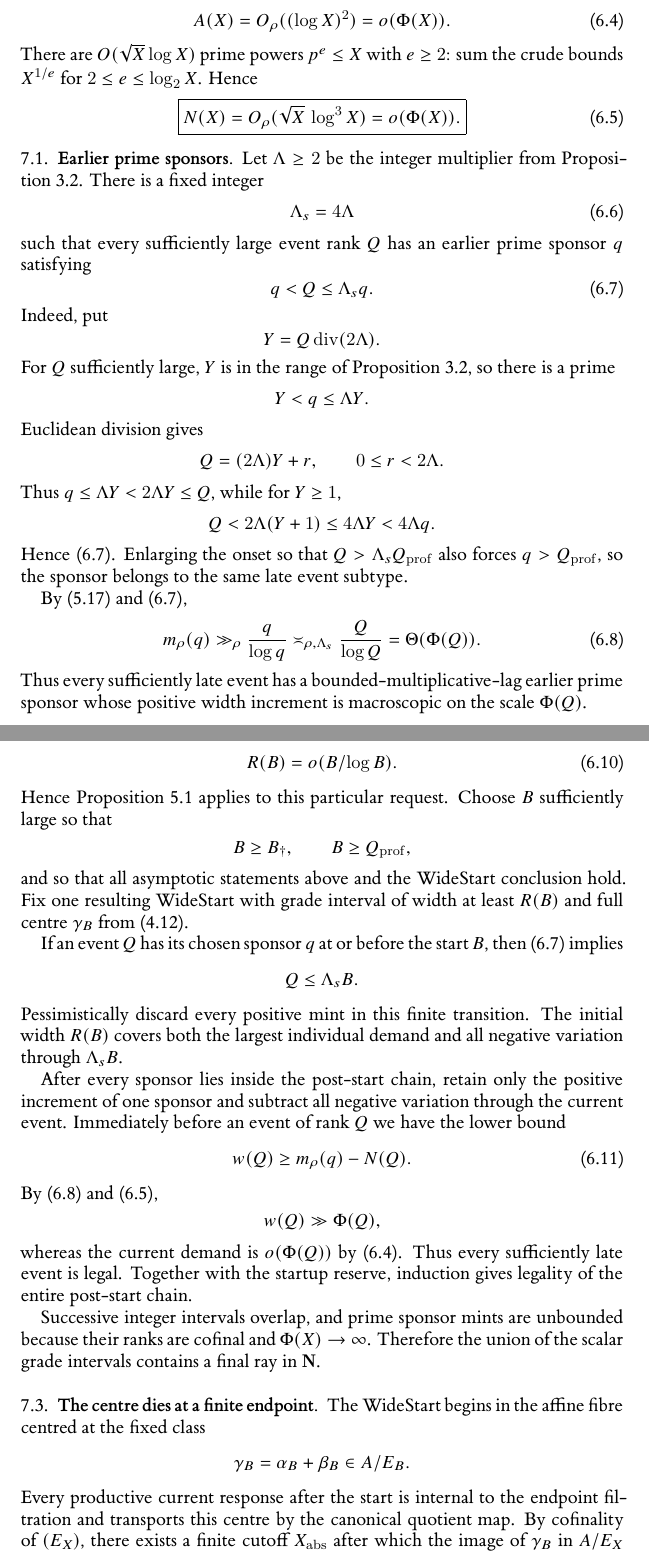
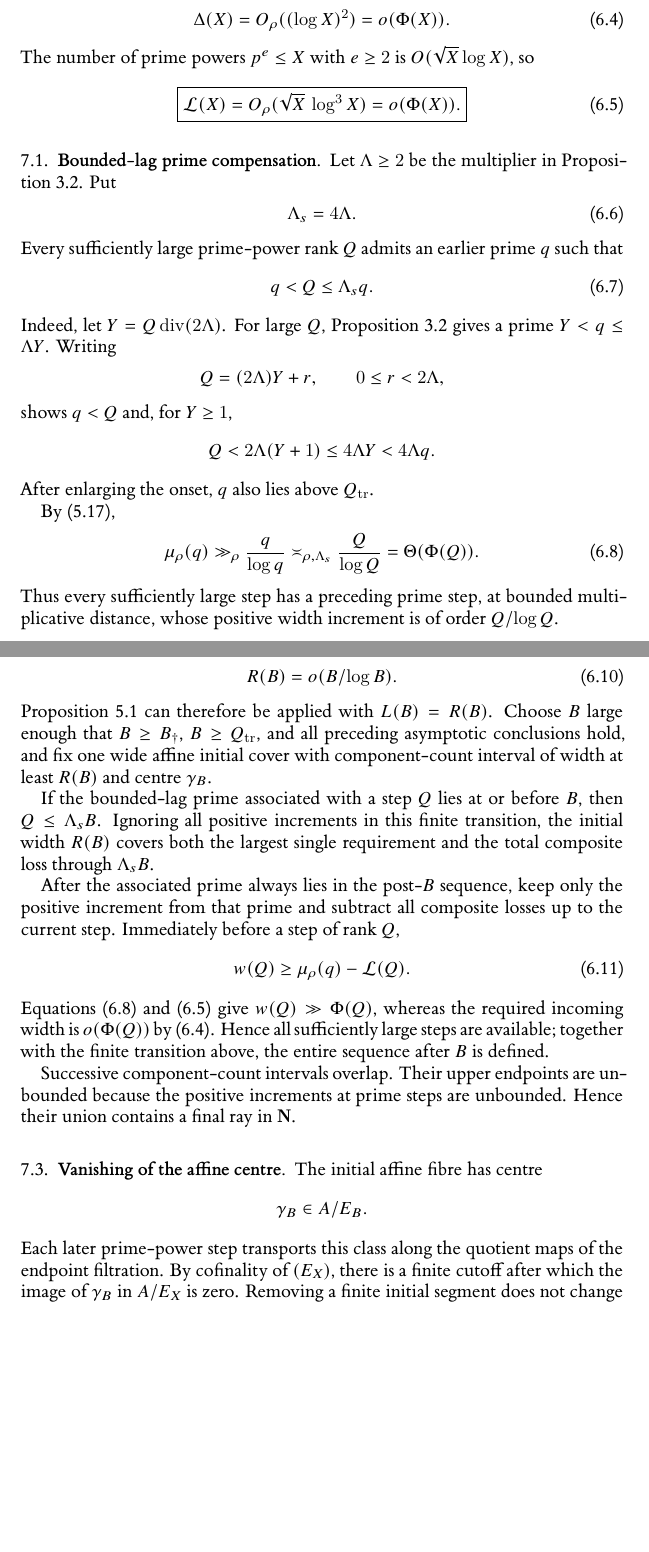
Before and after one commit to Yuren-Tang/erdos-289, a LaTeX paper (paper/manuscript.tex, which reads paper/sections/postpass-06-scalar-finality.tex): two parts of pages 16 and 17 of 26, joined at a grey line, cut so that both start at the same text, the shorter picture padded with empty space. Compiled offline with XeLaTeX.

Commit message:
Rewrite scalar dynamics as eventual component-count coverage

```diff
--- a/paper/sections/postpass-06-scalar-finality.tex
+++ b/paper/sections/postpass-06-scalar-finality.tex
@@ -39,56 +35,48 @@ N(X)=
 \tag{6.3}\label{eq:cumulative-debt}
 \]
-be the cumulative negative variation.  By \eqref{eq:d-composite},
+By \eqref{eq:d-composite},
 \[
-A(X)=O_\rho((\log X)^2)=o(\Phi(X)).
+\Delta(X)=O_\rho((\log X)^2)=o(\Phi(X)).
 \tag{6.4}\label{eq:max-demand-subscale}
 \]
-There are $O(\sqrt X\log X)$ prime powers $p^e\le X$ with $e\ge2$: sum the crude bounds $X^{1/e}$ for $2\le e\le\log_2X$.  Hence
+The number of prime powers $p^e\le X$ with $e\ge2$ is $O(\sqrt X\log X)$, so
 \[
 \boxed{
-N(X)=O_\rho(\sqrt X\,\log^3X)
+\mathcal L(X)=O_\rho(\sqrt X\,\log^3X)
 =o(\Phi(X)).}
 \tag{6.5}\label{eq:debt-subscale}
 \]
 
-\subsection{Earlier prime sponsors}
+\subsection{Bounded-lag prime compensation}
 
-Let $\Lambda\ge2$ be the integer multiplier from Proposition~\ref{prop:prime-supply-main}.  There is a fixed integer
+Let $\Lambda\ge2$ be the multiplier in Proposition~\ref{prop:prime-supply-main}.  Put
 \[
-\Lambda_s=4\Lambda
+\Lambda_s=4\Lambda.
 \tag{6.6}\label{eq:sponsor-lag}
 \]
-such that every sufficiently large event rank $Q$ has an earlier prime sponsor $q$ satisfying
+Every sufficiently large prime-power rank $Q$ admits an earlier prime $q$ such that
 \[
 q<Q\le\Lambda_s q.
 \tag{6.7}\label{eq:sponsor-bounded-lag}
 \]
-Indeed, put
-\[
-Y=Q\operatorname{div}(2\Lambda).
-\]
-For $Q$ sufficiently large, $Y$ is in the range of Proposition~\ref{prop:prime-supply-main}, so there is a prime
-\[
-Y<q\le\Lambda Y.
-\]
-Euclidean division gives
+Indeed, let $Y=Q\operatorname{div}(2\Lambda)$.  For large $Q$, Proposition~\ref{prop:prime-supply-main} gives a prime $Y<q\le\Lambda Y$.  Writing
 \[
 Q=(2\Lambda)Y+r,
-\qquad 0\le r<2\Lambda.
+\qquad0\le r<2\Lambda,
 \]
-Thus $q\le\Lambda Y<2\Lambda Y\le Q$, while for $Y\ge1$,
+shows $q<Q$ and, for $Y\ge1$,
 \[
 Q<2\Lambda(Y+1)\le4\Lambda Y<4\Lambda q.
 \]
-Hence \eqref{eq:sponsor-bounded-lag}.  Enlarging the onset so that $Q>\Lambda_sQ_{\mathrm{prof}}$ also forces $q>Q_{\mathrm{prof}}$, so the sponsor belongs to the same late event subtype.
+After enlarging the onset, $q$ also lies above $Q_{\mathrm{tr}}$.
 
-By \eqref{eq:mint-prime} and \eqref{eq:sponsor-bounded-lag},
+By \eqref{eq:mint-prime},
 \[
-m_\rho(q)
-\gg_\rho \frac q{\log q}
+\mu_\rho(q)
+\gg_\rho\frac q{\log q}
 \asymp_{\rho,\Lambda_s}\frac Q{\log Q}
 =\Theta(\Phi(Q)).
 \tag{6.8}\label{eq:sponsor-mint}
 \]
-Thus every sufficiently late event has a bounded-multiplicative-lag earlier prime sponsor whose positive width increment is macroscopic on the scale $\Phi(Q)$.
+Thus every sufficiently large step has a preceding prime step, at bounded multiplicative distance, whose positive width increment is of order $Q/\log Q$.
 
@@ -98,2 +86 @@ The scalar theorem will be used above an arbitrarily prescribed lower cutoff $B_
 \[
-R(B)=A(\Lambda_sB)+N(\Lambda_sB).
@@ -103,38 +91,27 @@ By \eqref{eq:max-demand-subscale}, \eqref{eq:debt-subscale}, and fixed-scale sta
 \[
 R(B)=o(B/\log B).
-\tag{6.10}
+\tag{6.10}\label{eq:startup-subscale-scalar}
 \]
-Hence Proposition~\ref{prop:wide-start} applies to this particular request.  Choose $B$ sufficiently large so that
+Proposition~\ref{prop:wide-start} can therefore be applied with $L(B)=R(B)$.  Choose $B$ large enough that $B\ge B_\dagger$, $B\ge Q_{\mathrm{tr}}$, and all preceding asymptotic conclusions hold, and fix one wide affine initial cover with component-count interval of width at least $R(B)$ and centre $\gamma_B$.
+
+If the bounded-lag prime associated with a step $Q$ lies at or before $B$, then $Q\le\Lambda_sB$.  Ignoring all positive increments in this finite transition, the initial width $R(B)$ covers both the largest single requirement and the total composite loss through $\Lambda_sB$.
+
+After the associated prime always lies in the post-$B$ sequence, keep only the positive increment from that prime and subtract all composite losses up to the current step.  Immediately before a step of rank $Q$,
 \[
-B\ge B_\dagger,
-\qquad
-B\ge Q_{\mathrm{prof}},
-\]
-and so that all asymptotic statements above and the WideStart conclusion hold.  Fix one resulting WideStart with grade interval of width at least $R(B)$ and full centre $\gamma_B$ from \eqref{eq:full-centre}.
-
-If an event $Q$ has its chosen sponsor $q$ at or before the start $B$, then \eqref{eq:sponsor-bounded-lag} implies
-\[
-Q\le\Lambda_sB.
-\]
-Pessimistically discard every positive mint in this finite transition.  The initial width $R(B)$ covers both the largest individual demand and all negative variation through $\Lambda_sB$.
-
-After every sponsor lies inside the post-start chain, retain only the positive increment of one sponsor and subtract all negative variation through the current event.  Immediately before an event of rank $Q$ we have the lower bound
-\[
-w(Q)\ge m_\rho(q)-N(Q).
+w(Q)\ge\mu_\rho(q)-\mathcal L(Q).
 \tag{6.11}\label{eq:sponsored-width}
 \]
-By \eqref{eq:sponsor-mint} and \eqref{eq:debt-subscale},
+Equations \eqref{eq:sponsor-mint} and \eqref{eq:debt-subscale} give $w(Q)\gg\Phi(Q)$, whereas the required incoming width is $o(\Phi(Q))$ by \eqref{eq:max-demand-subscale}.  Hence all sufficiently large steps are available; together with the finite transition above, the entire sequence after $B$ is defined.
+
+Successive component-count intervals overlap.  Their upper endpoints are unbounded because the positive increments at prime steps are unbounded.  Hence their union contains a final ray in $\mathbf N$.
+
+\subsection{Vanishing of the affine centre}
+
+The initial affine fibre has centre
 \[
-w(Q)\gg\Phi(Q),
+\gamma_B\in A/E_B.
 \]
-whereas the current demand is $o(\Phi(Q))$ by \eqref{eq:max-demand-subscale}.  Thus every sufficiently late event is legal.  Together with the startup reserve, induction gives legality of the entire post-start chain.
+Each later prime-power step transports this class along the quotient maps of the endpoint filtration.  By cofinality of $(E_X)$, there is a finite cutoff after which the image of $\gamma_B$ in $A/E_X$ is zero.  Removing a finite initial segment does not change the final-ray conclusion.
 
-Successive integer intervals overlap, and prime sponsor mints are unbounded because their ranks are cofinal and $\Phi(X)\to\infty$.  Therefore the union of the scalar grade intervals contains a final ray in $\mathbf N$.
-
-\subsection{The centre dies at a finite endpoint}
-
-The WideStart begins in the affine fibre centred at the fixed class
+For $k\in\mathbf N$ define
 \[
-\gamma_B=\alpha_B+\beta_B\in A/E_B.
-\]
-Every productive current response after the start is internal to the endpoint filtration and transports this centre by the canonical quotient map.  By cofinality of $(E_X)$, there exists a finite cutoff $X_{\mathrm{abs}}$ after which the image of $\gamma_B$ in $A/E_X$ is zero.  Deleting the finite initial part of an interval chain does not change the final-ray conclusion.
```
Also changed, not shown: paper/sections/postpass-06-scalar-finality.tex (54 more changed lines).
